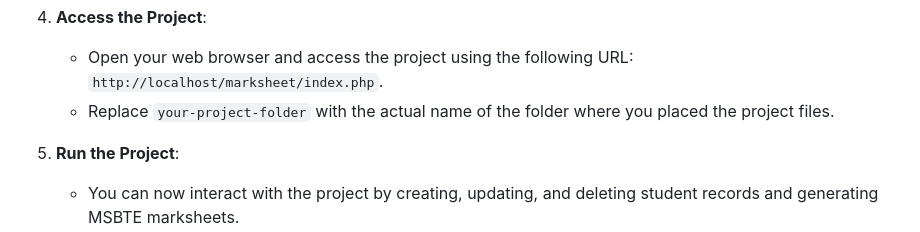
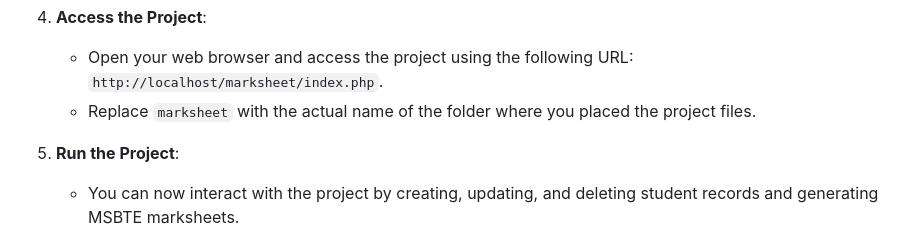
Before and after one commit to iamkiranrajput/Student-Result-Management-System-MSBTE-, a Markdown page: README.md, the part around the change. Rendered like a GitHub page.

```diff
--- a/README.md
+++ b/README.md
@@ -26,7 +26,7 @@ Follow these steps to set up and run the project:
 
 4. **Access the Project**:
    - Open your web browser and access the project using the following URL: `http://localhost/marksheet/index.php`.
-   - Replace `your-project-folder` with the actual name of the folder where you placed the project files.
+   - Replace `marksheet` with the actual name of the folder where you placed the project files.
 
 5. **Run the Project**:
    - You can now interact with the project by creating, updating, and deleting student records and generating MSBTE marksheets.
```
